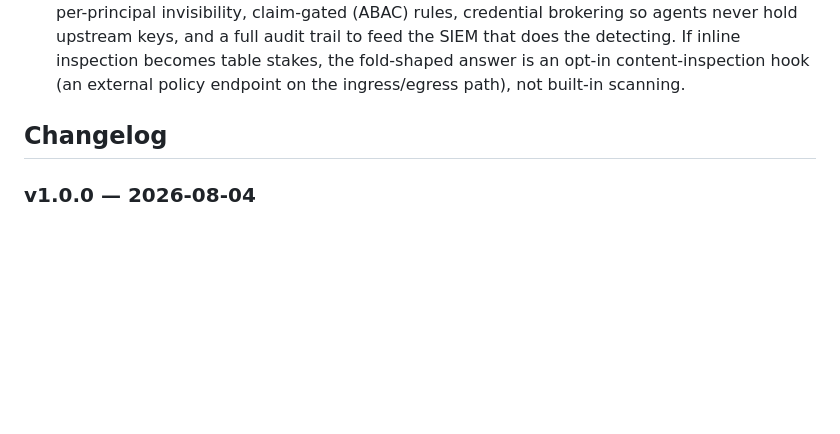
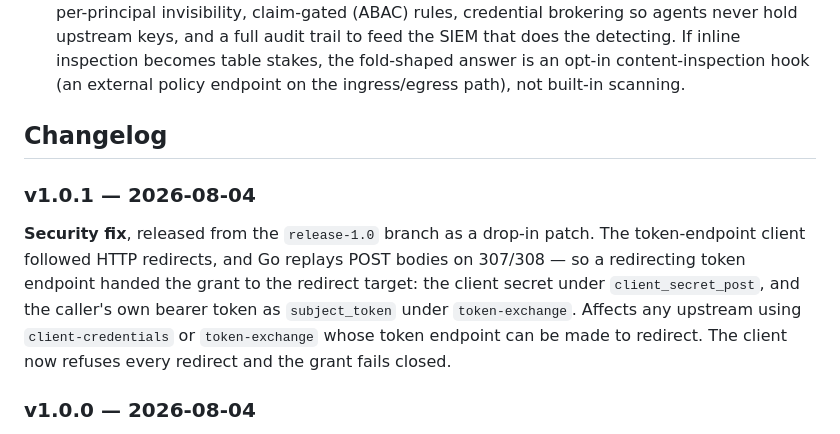
Before and after one commit to fold-run/fold, a Markdown page: README.md, the part around the change. Rendered like a GitHub page; blank space fills up the shorter version.

Commit message:
readme: record the v1.0.1 security patch
Co-Authored-By: Claude Fable 5 <noreply@anthropic.com>

```diff
--- a/README.md
+++ b/README.md
@@ -367,6 +367,10 @@ Known gaps, documented deliberately:
 
 ## Changelog
 
+### v1.0.1 — 2026-08-04
+
+**Security fix**, released from the `release-1.0` branch as a drop-in patch. The token-endpoint client followed HTTP redirects, and Go replays POST bodies on 307/308 — so a redirecting token endpoint handed the grant to the redirect target: the client secret under `client_secret_post`, and the caller's own bearer token as `subject_token` under `token-exchange`. Affects any upstream using `client-credentials` or `token-exchange` whose token endpoint can be made to redirect. The client now refuses every redirect and the grant fails closed.
+
 ### v1.0.0 — 2026-08-04
 
 The compatibility contract is in force. No behavior changes from v0.8.0 — this release is the promise: the config document (schema-verified), CLI, wire surface (error codes, endpoints, metric names, audit shape), and embedder Go API are frozen; breaking changes now require a new major version. See [API stability](#api-stability) for the contract and [SECURITY.md](SECURITY.md) for the support policy.
```
